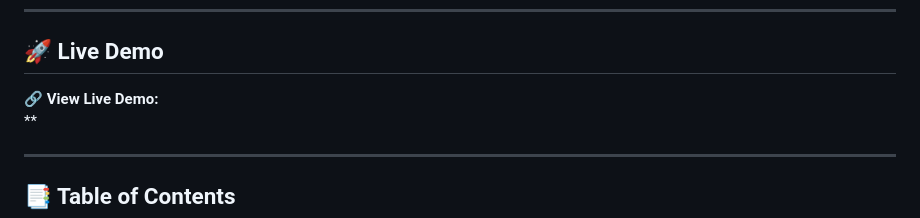
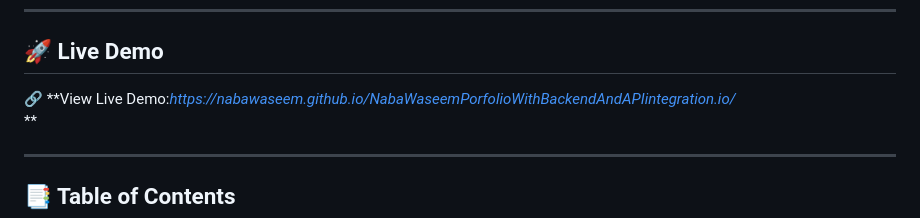
Before and after one commit to NabaWaseem/NabaWaseemPorfolioWithBackendAndAPIintegration.io, a Markdown page: README.md, the part around the change. Rendered like a GitHub page.

```diff
--- a/README.md
+++ b/README.md
@@ -6,7 +6,7 @@ A personal portfolio website built with **HTML, CSS, and JavaScript**. It showca
 
 ## 🚀 Live Demo
 
-🔗 **View Live Demo:**
+🔗 **View Live Demo:*https://nabawaseem.github.io/NabaWaseemPorfolioWithBackendAndAPIintegration.io/*
 **
 
 ---
```
